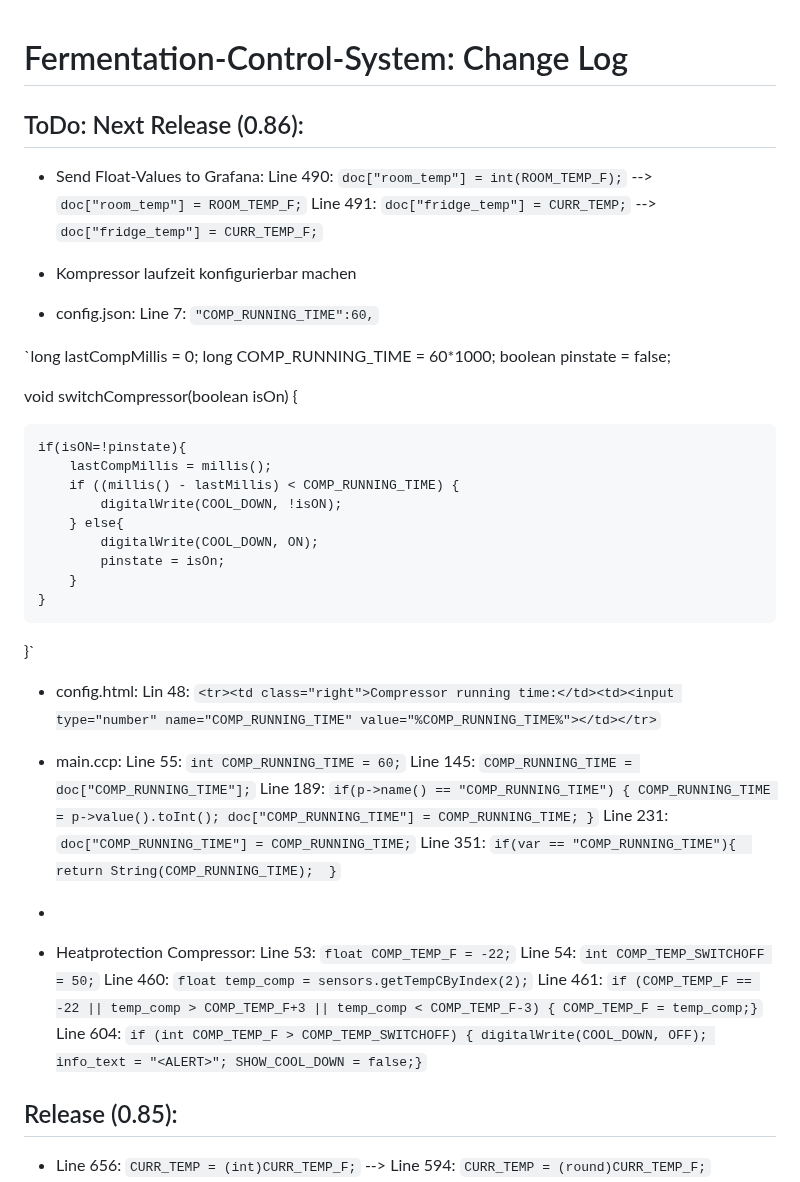
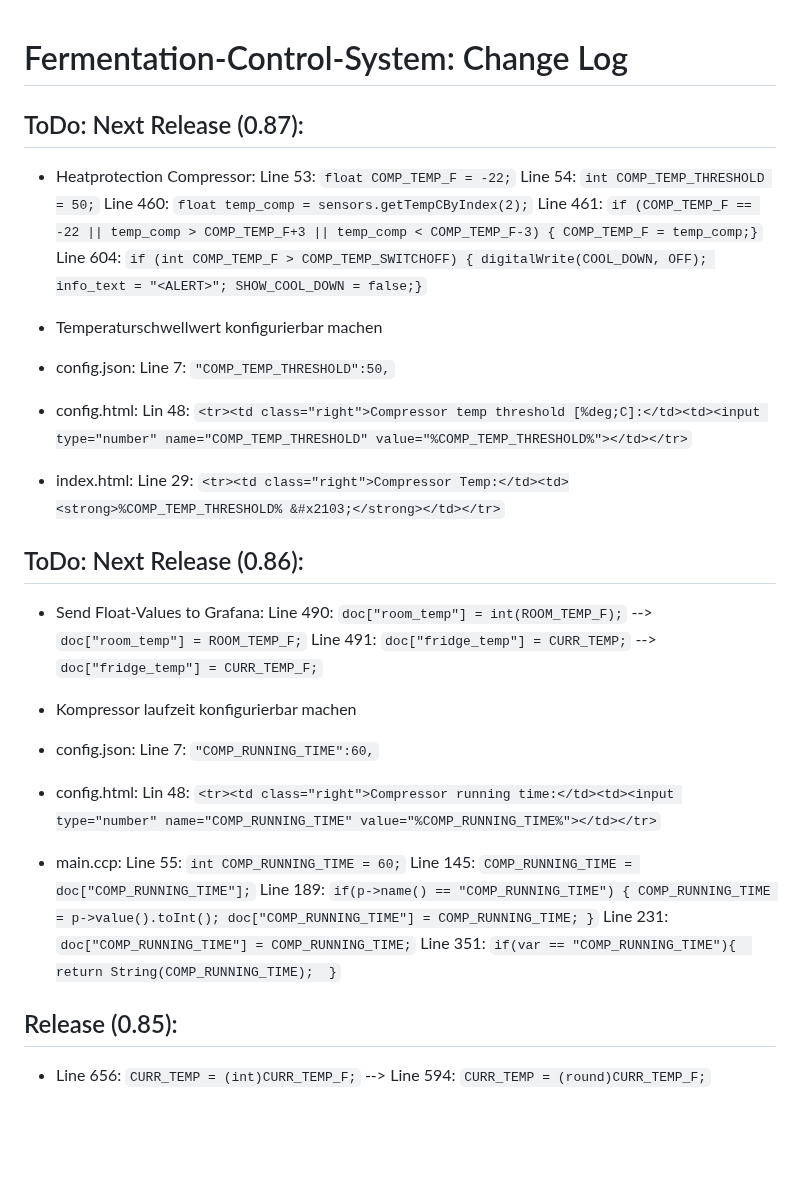
Before and after one commit to msandholz/Fermentation-Control-System, a Markdown page: README.md, the part around the change. Drawn GitHub-style; blank space fills up the shorter version.

```diff
--- a/README.md
+++ b/README.md
@@ -1,5 +1,26 @@
 # Fermentation-Control-System: Change Log
 
+## ToDo: Next Release (0.87):
+- Heatprotection Compressor:
+    Line  53: `float COMP_TEMP_F = -22;`
+    Line  54: `int COMP_TEMP_THRESHOLD = 50;`
+    Line 460: `float temp_comp = sensors.getTempCByIndex(2);`
+    Line 461: `if (COMP_TEMP_F == -22 || temp_comp > COMP_TEMP_F+3 || temp_comp < COMP_TEMP_F-3)
+                  { COMP_TEMP_F = temp_comp;}`
+    Line 604: `if (int COMP_TEMP_F > COMP_TEMP_SWITCHOFF)
+                  { digitalWrite(COOL_DOWN, OFF);
+                    info_text = "<ALERT>";
+                    SHOW_COOL_DOWN = false;}`
+
+- Temperaturschwellwert konfigurierbar machen
+- config.json:
+  Line 7: `"COMP_TEMP_THRESHOLD":50,`
+
+- config.html:
+  Lin 48: `<tr><td class="right">Compressor temp threshold [%deg;C]:</td><td><input type="number" name="COMP_TEMP_THRESHOLD" value="%COMP_TEMP_THRESHOLD%"></td></tr>`
+
+- index.html:
+  Line 29: `<tr><td class="right">Compressor Temp:</td><td><strong>%COMP_TEMP_THRESHOLD% &#x2103;</strong></td></tr>`
 
 ## ToDo: Next Release (0.86):
 
@@ -10,25 +31,6 @@
 - Kompressor laufzeit konfigurierbar machen
 - config.json:
   Line 7: `"COMP_RUNNING_TIME":60,`
-
-`long lastCompMillis = 0;
-long COMP_RUNNING_TIME = 60*1000;
-boolean pinstate = false;
-
-void switchCompressor(boolean isOn) {
-
-	if(isON=!pinstate){
-		lastCompMillis = millis();
-		if ((millis() - lastMillis) < COMP_RUNNING_TIME) {
-			digitalWrite(COOL_DOWN, !isON);
-		} else{
-			digitalWrite(COOL_DOWN, ON);
-			pinstate = isOn;
-		}
-	}
-}`
-
-
 
 - config.html:
   Lin 48: `<tr><td class="right">Compressor running time:</td><td><input type="number" name="COMP_RUNNING_TIME" value="%COMP_RUNNING_TIME%"></td></tr>`
@@ -42,21 +44,6 @@ void switchCompressor(boolean isOn) {
             }`
   Line 231: `doc["COMP_RUNNING_TIME"] = COMP_RUNNING_TIME;`
   Line 351: `if(var == "COMP_RUNNING_TIME"){  return String(COMP_RUNNING_TIME);  }`
--
-
-
-
-
-- Heatprotection Compressor:
-    Line  53: `float COMP_TEMP_F = -22;`
-    Line  54: `int COMP_TEMP_SWITCHOFF = 50;`
-    Line 460: `float temp_comp = sensors.getTempCByIndex(2);`
-    Line 461: `if (COMP_TEMP_F == -22 || temp_comp > COMP_TEMP_F+3 || temp_comp < COMP_TEMP_F-3)
-                  { COMP_TEMP_F = temp_comp;}`
-    Line 604: `if (int COMP_TEMP_F > COMP_TEMP_SWITCHOFF)
-                  { digitalWrite(COOL_DOWN, OFF);
-                    info_text = "<ALERT>";
-                    SHOW_COOL_DOWN = false;}`
 
 
 ## Release (0.85):
```
